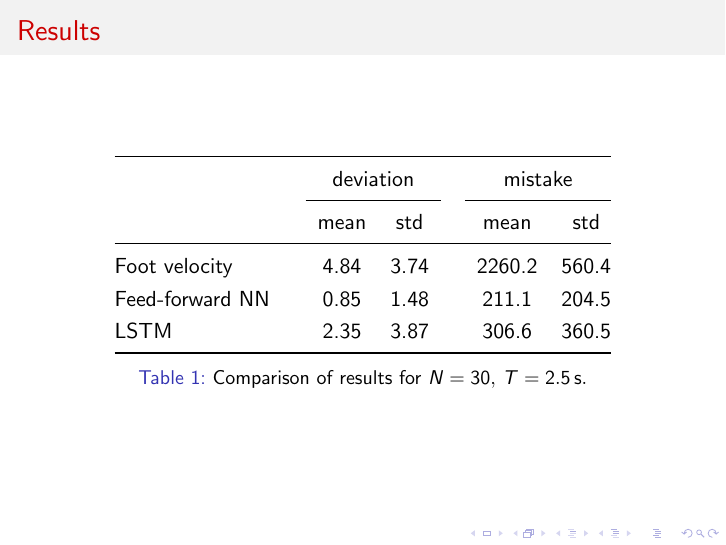
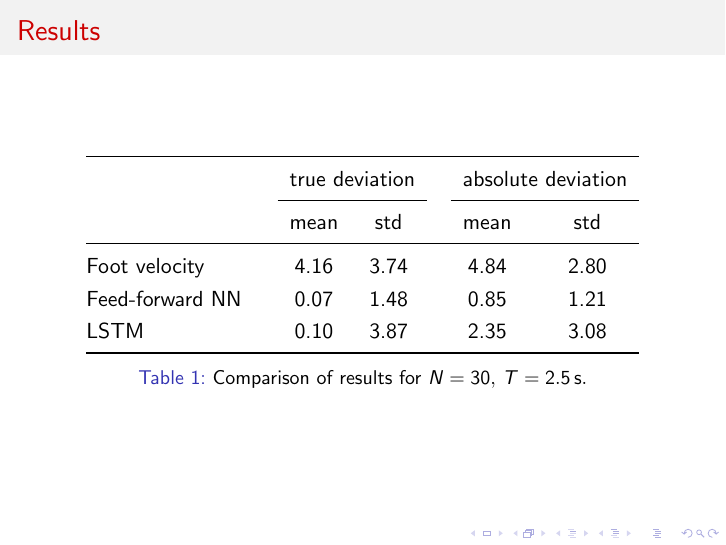
Before and after one commit to pabloi/dataDriven-eventDetection, LaTeX slides (presentation/presentation.tex): page 7 of 10. Compiled offline with pdfLaTeX.

Commit message:
Add true deviation and remove mistake metric

```diff
--- a/presentation/presentation.tex
+++ b/presentation/presentation.tex
@@ -136,13 +136,17 @@
         % \footnotesize
         \begin{tabular}{@{} l c cc c cc @{}}
         \toprule
-        && \multicolumn{2}{c}{deviation} && \multicolumn{2}{c}{mistake} \\
+        &&
+        \multicolumn{2}{c}{true deviation}
+        &&
+        \multicolumn{2}{c}{absolute deviation}
+        \\
         \cmidrule{3-4} \cmidrule{6-7}
         {} && mean & std && mean & std \\
         \midrule
-        Foot velocity   &&   4.84 & 3.74	&& 2260.2 &  560.4 \\
-        Feed-forward NN &&   0.85 & 1.48	&&  211.1 &  204.5 \\
-        LSTM            &&   2.35 & 3.87	&&  306.6 &  360.5 \\
+        Foot velocity   &&   4.16  &  3.74  &&  4.84  &  2.80 \\
+        Feed-forward NN &&   0.07  &  1.48  &&  0.85  &  1.21 \\
+        LSTM            &&   0.10  &  3.87  &&  2.35  &  3.08 \\
         \bottomrule
         \end{tabular}
         \caption
```
Also changed, not shown: presentation/presentation.pdf.
